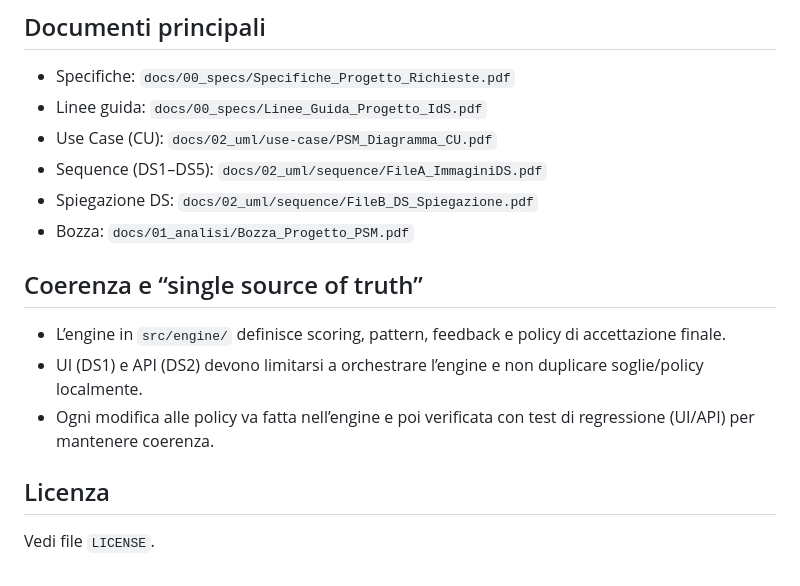
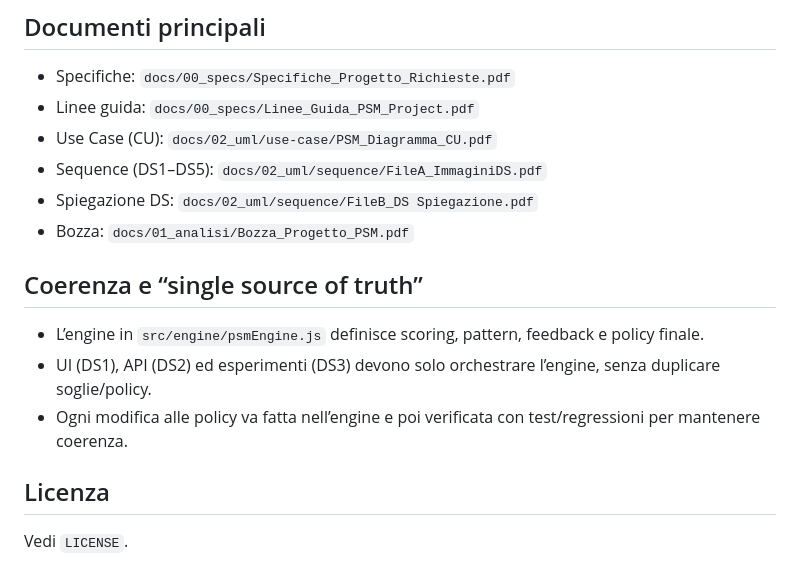
Before and after one commit to MarcoBelviso-59/PSM_Project, a Markdown page: README.md, the part around the change printed below. Drawn GitHub-style.

```diff
--- a/README.md
+++ b/README.md
@@ -60,16 +128,16 @@ Nota DS2: `suggestions` è restituito **solo** se `options.includeFeedback=true`
 
 ## Documenti principali
 - Specifiche: `docs/00_specs/Specifiche_Progetto_Richieste.pdf`
-- Linee guida: `docs/00_specs/Linee_Guida_Progetto_IdS.pdf`
+- Linee guida: `docs/00_specs/Linee_Guida_PSM_Project.pdf`
 - Use Case (CU): `docs/02_uml/use-case/PSM_Diagramma_CU.pdf`
 - Sequence (DS1–DS5): `docs/02_uml/sequence/FileA_ImmaginiDS.pdf`
-- Spiegazione DS: `docs/02_uml/sequence/FileB_DS_Spiegazione.pdf`
+- Spiegazione DS: `docs/02_uml/sequence/FileB_DS Spiegazione.pdf`
 - Bozza: `docs/01_analisi/Bozza_Progetto_PSM.pdf`
 
 ## Coerenza e “single source of truth”
-- L’engine in `src/engine/` definisce scoring, pattern, feedback e policy di accettazione finale.
-- UI (DS1) e API (DS2) devono limitarsi a orchestrare l’engine e non duplicare soglie/policy localmente.
-- Ogni modifica alle policy va fatta nell’engine e poi verificata con test di regressione (UI/API) per mantenere coerenza.
+- L’engine in `src/engine/psmEngine.js` definisce scoring, pattern, feedback e policy finale.
+- UI (DS1), API (DS2) ed esperimenti (DS3) devono solo orchestrare l’engine, senza duplicare soglie/policy.
+- Ogni modifica alle policy va fatta nell’engine e poi verificata con test/regressioni per mantenere coerenza.
 
 ## Licenza
-Vedi file `LICENSE`.
+Vedi `LICENSE`.
```
Also changed, not shown: other parts of README.md (+108 -40 lines).
